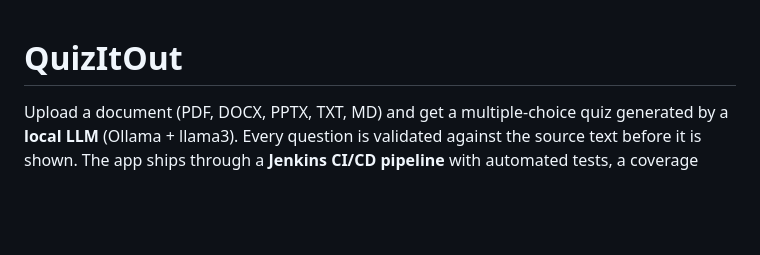
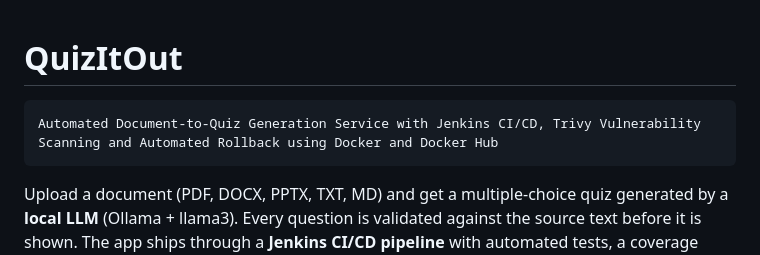
Before and after one commit to shweta1275/QuizItOut, a Markdown page: README.md, the part around the change. Drawn GitHub-style; blank space fills up the shorter version.

```diff
--- a/README.md
+++ b/README.md
@@ -1,5 +1,5 @@
 # QuizItOut
-
+    Automated Document-to-Quiz Generation Service with Jenkins CI/CD, Trivy Vulnerability Scanning and Automated Rollback using Docker and Docker Hub
 Upload a document (PDF, DOCX, PPTX, TXT, MD) and get a multiple-choice quiz generated by a
 **local LLM** (Ollama + llama3). Every question is validated against the source text before
 it is shown. The app ships through a **Jenkins CI/CD pipeline** with automated tests, a coverage
```
